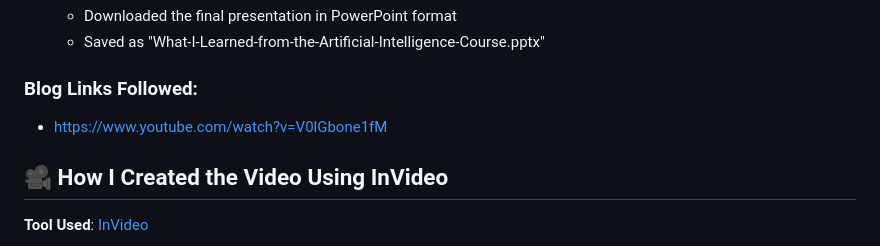
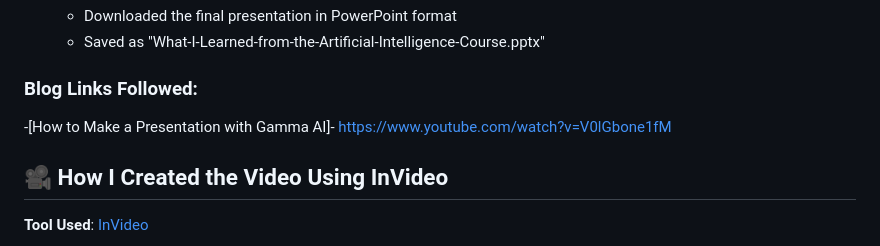
Before and after one commit to tajwone17/AI-Course, a Markdown page: AI Tools Exploration/README.md, the part around the change. GitHub-like rendering.

Commit message:
Add descriptive link text for Gamma AI presentation tutorial in README.md

```diff
--- a/AI Tools Exploration/README.md
+++ b/AI Tools Exploration/README.md
@@ -60,7 +60,7 @@ Create content covering the combination of:
 
 ### Blog Links Followed:
 
-- https://www.youtube.com/watch?v=V0lGbone1fM
+-[How to Make a Presentation with Gamma AI]- https://www.youtube.com/watch?v=V0lGbone1fM
 
 ## 🎥 How I Created the Video Using InVideo
 
```
